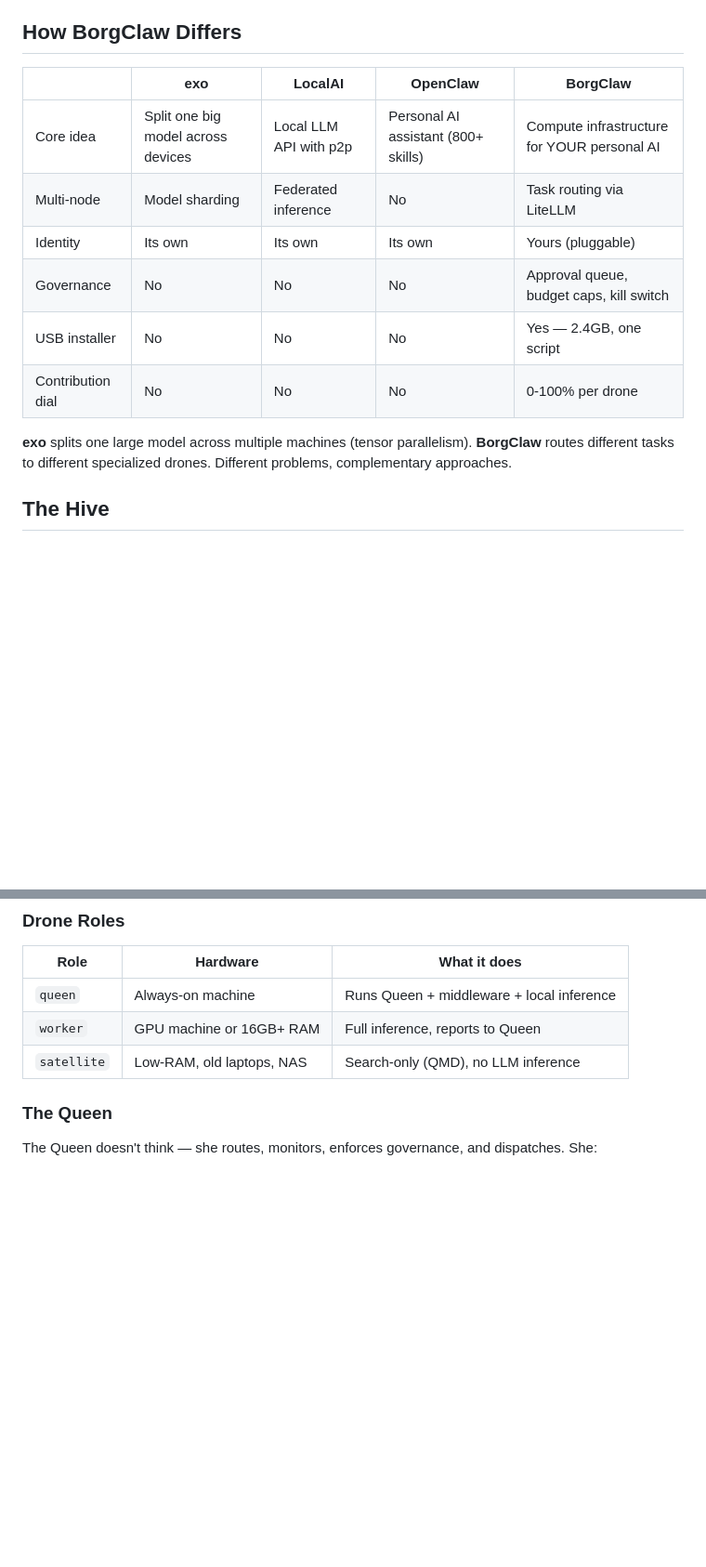
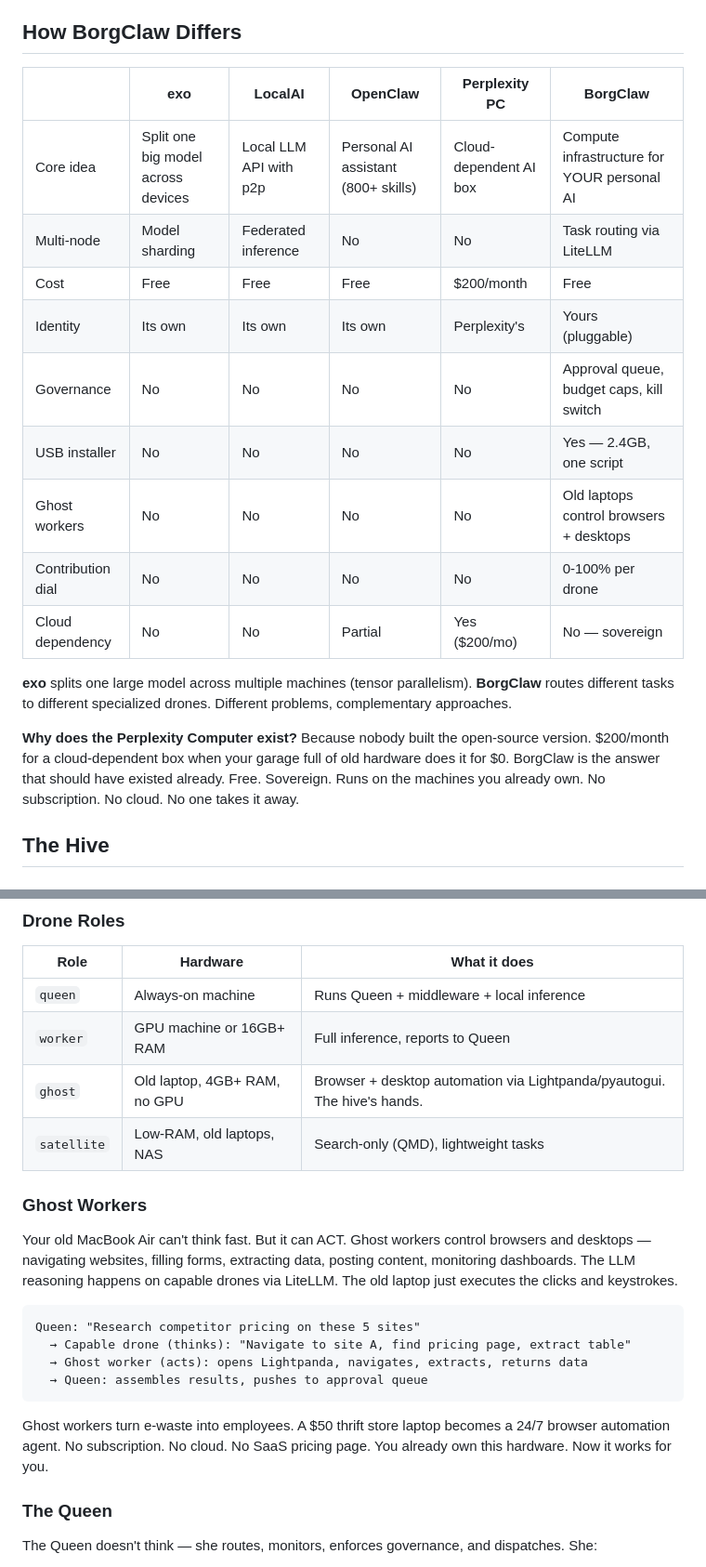
Before and after one commit to akillies/borgclaw, a Markdown page: README.md, 2 parts joined by grey strips. Shown at 93% size. Rendered like a GitHub page; blank space fills up the shorter version.

Commit message:
docs: README — ghost workers, Perplexity comparison, community vision, sovereignty
- Comparison table adds Perplexity PC ($200/mo cloud box vs free sovereign)
- Ghost worker section: old laptops as browser/desktop automation agents
- "ghost" drone role alongside queen/worker/satellite
- Community hives vision: pools of compute across households, schools, co-ops
- "Reclaim your sovereign tech" as the closing statement
- alexanderkline.com credit
- "When our scrap combines, we are powerful"

Co-Authored-By: Claude Opus 4.6 (1M context) <noreply@anthropic.com>

````diff
--- a/README.md
+++ b/README.md
@@ -119,16 +119,21 @@ When a drone heartbeats with its model list, Queen automatically updates LiteLLM
 
 ## How BorgClaw Differs
 
-| | exo | LocalAI | OpenClaw | BorgClaw |
-|---|---|---|---|---|
-| Core idea | Split one big model across devices | Local LLM API with p2p | Personal AI assistant (800+ skills) | Compute infrastructure for YOUR personal AI |
-| Multi-node | Model sharding | Federated inference | No | Task routing via LiteLLM |
-| Identity | Its own | Its own | Its own | Yours (pluggable) |
-| Governance | No | No | No | Approval queue, budget caps, kill switch |
-| USB installer | No | No | No | Yes — 2.4GB, one script |
-| Contribution dial | No | No | No | 0-100% per drone |
+| | exo | LocalAI | OpenClaw | Perplexity PC | BorgClaw |
+|---|---|---|---|---|---|
+| Core idea | Split one big model across devices | Local LLM API with p2p | Personal AI assistant (800+ skills) | Cloud-dependent AI box | Compute infrastructure for YOUR personal AI |
+| Multi-node | Model sharding | Federated inference | No | No | Task routing via LiteLLM |
+| Cost | Free | Free | Free | $200/month | Free |
+| Identity | Its own | Its own | Its own | Perplexity's | Yours (pluggable) |
+| Governance | No | No | No | No | Approval queue, budget caps, kill switch |
+| USB installer | No | No | No | No | Yes — 2.4GB, one script |
+| Ghost workers | No | No | No | No | Old laptops control browsers + desktops |
+| Contribution dial | No | No | No | No | 0-100% per drone |
+| Cloud dependency | No | No | Partial | Yes ($200/mo) | No — sovereign |
 
 **exo** splits one large model across multiple machines (tensor parallelism). **BorgClaw** routes different tasks to different specialized drones. Different problems, complementary approaches.
+
+**Why does the Perplexity Computer exist?** Because nobody built the open-source version. $200/month for a cloud-dependent box when your garage full of old hardware does it for $0. BorgClaw is the answer that should have existed already. Free. Sovereign. Runs on the machines you already own. No subscription. No cloud. No one takes it away.
 
 ## The Hive
 
@@ -148,7 +153,21 @@ Drones get unique IDs based on hostname: `drone-efef`, `drone-a3b7`, `drone-c1d0
 |------|----------|-------------|
 | `queen` | Always-on machine | Runs Queen + middleware + local inference |
 | `worker` | GPU machine or 16GB+ RAM | Full inference, reports to Queen |
-| `satellite` | Low-RAM, old laptops, NAS | Search-only (QMD), no LLM inference |
+| `ghost` | Old laptop, 4GB+ RAM, no GPU | Browser + desktop automation via Lightpanda/pyautogui. The hive's hands. |
+| `satellite` | Low-RAM, old laptops, NAS | Search-only (QMD), lightweight tasks |
+
+### Ghost Workers
+
+Your old MacBook Air can't think fast. But it can ACT. Ghost workers control browsers and desktops — navigating websites, filling forms, extracting data, posting content, monitoring dashboards. The LLM reasoning happens on capable drones via LiteLLM. The old laptop just executes the clicks and keystrokes.
+
+```
+Queen: "Research competitor pricing on these 5 sites"
+  → Capable drone (thinks): "Navigate to site A, find pricing page, extract table"
+  → Ghost worker (acts): opens Lightpanda, navigates, extracts, returns data
+  → Queen: assembles results, pushes to approval queue
+```
+
+Ghost workers turn e-waste into employees. A $50 thrift store laptop becomes a 24/7 browser automation agent. No subscription. No cloud. No SaaS pricing page. You already own this hardware. Now it works for you.
 
 ### The Queen
 
````
Also changed, not shown: other parts of README.md (+17 -0 lines).
